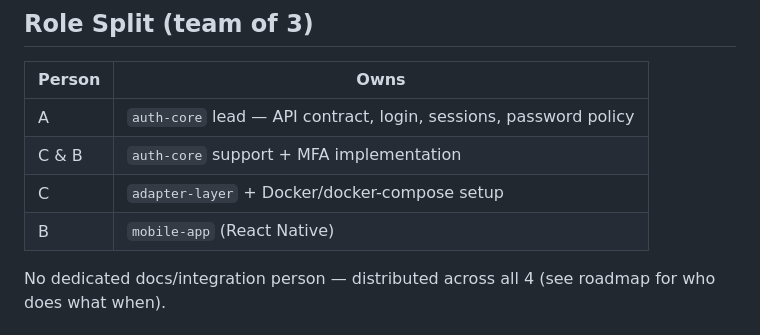
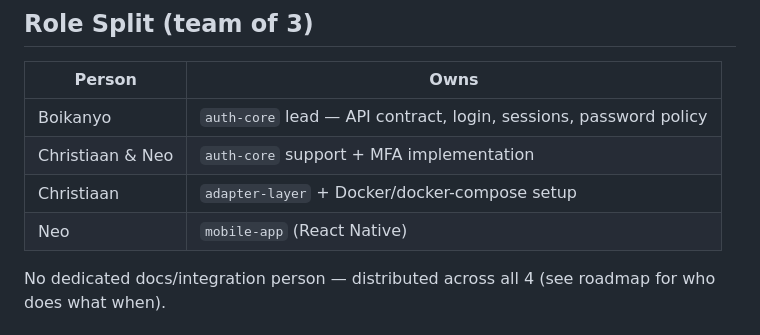
Before and after one commit to JeffyJ080/latchpoint, a Markdown page: docs/Project context.md, the part around the change. Rendered like a GitHub page.

Commit message:
docs: Updated the project context to appropriately state who is working on what part.

```diff
--- a/docs/Project context.md
+++ b/docs/Project context.md
@@ -87,10 +87,10 @@ Positioned/marketed as "SaaS-style" (buy it, attach it, don't build it) but tech
 
 | Person | Owns |
 |---|---|
-| A | `auth-core` lead — API contract, login, sessions, password policy |
-| C & B | `auth-core` support + MFA implementation |
-| C | `adapter-layer` + Docker/docker-compose setup |
-| B | `mobile-app` (React Native) |
+| Boikanyo | `auth-core` lead — API contract, login, sessions, password policy |
+| Christiaan & Neo | `auth-core` support + MFA implementation |
+| Christiaan | `adapter-layer` + Docker/docker-compose setup |
+| Neo | `mobile-app` (React Native) |
 
 No dedicated docs/integration person — distributed across all 4 (see roadmap for who does what when).
 
```
